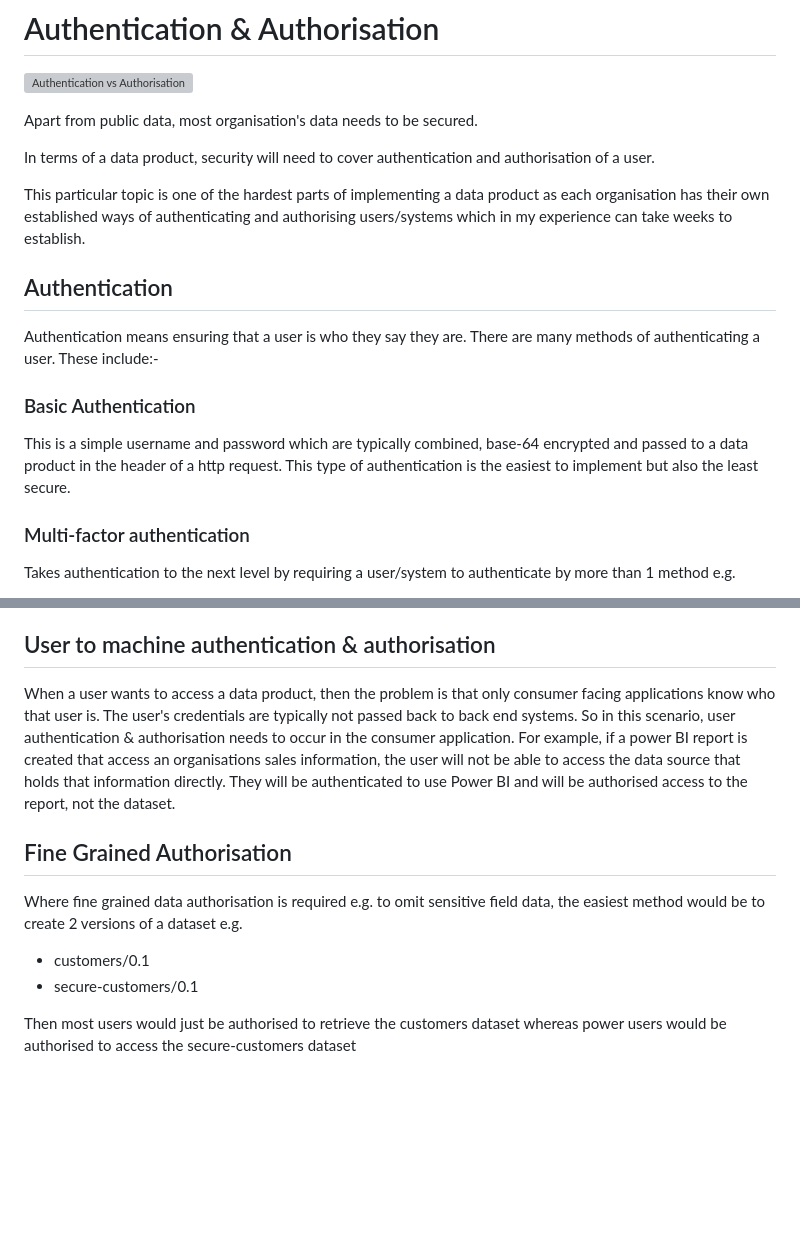
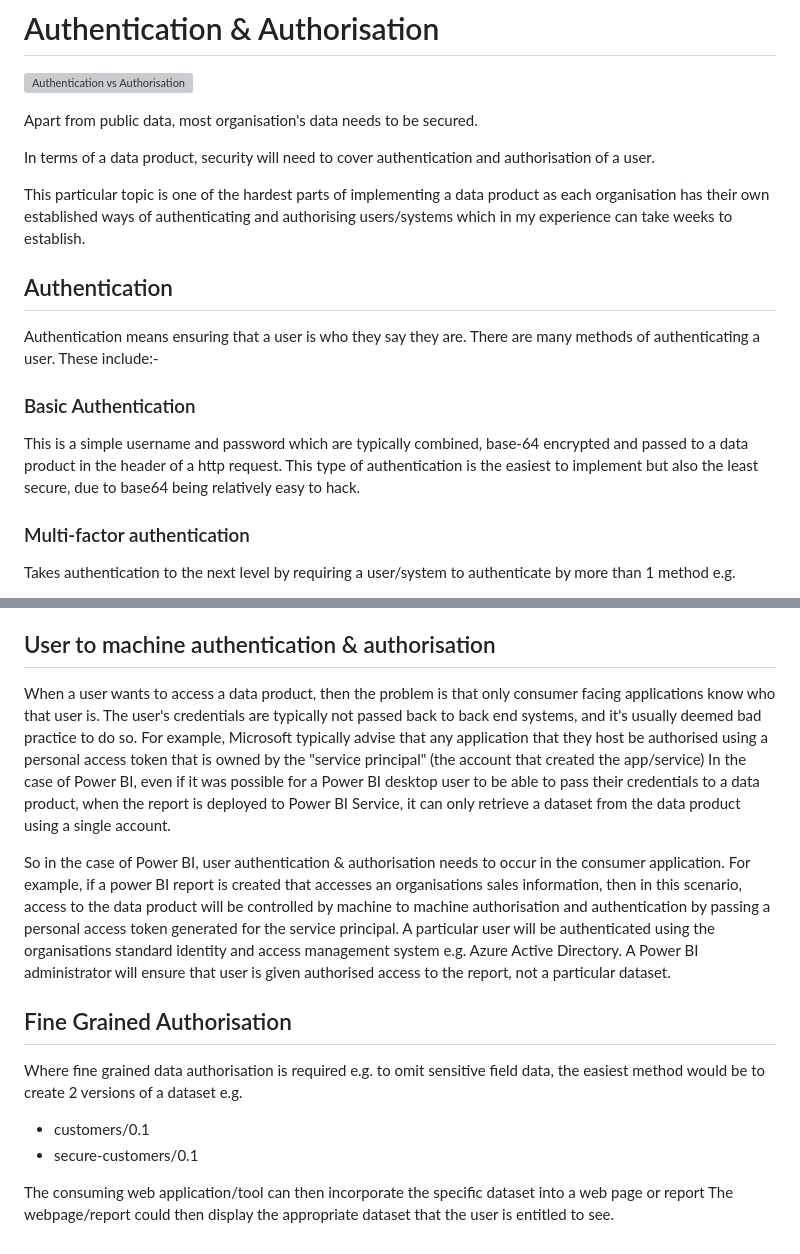
Before and after one commit to deytalytics/dataproductpoc-docs, a Markdown page: dp-authentication.md, 2 parts joined by grey strips. GitHub-like rendering; blank space fills up the shorter version; grey boxes are pictures that could not be loaded.

```diff
--- a/dp-authentication.md
+++ b/dp-authentication.md
@@ -8,12 +8,14 @@ In terms of a data product, security will need to cover authentication and autho
 
 This particular topic is one of the hardest parts of implementing a data product as each organisation has their
 own established ways of authenticating and authorising users/systems which in my experience can take weeks to establish.
+
 ## Authentication
 Authentication means ensuring that a user is who they say they are. There are many methods of authenticating a user.
 These include:-
+
 ### Basic Authentication
 This is a simple username and password which are typically combined, base-64 encrypted and passed to a data product in the header of a http request.
-This type of authentication is the easiest to implement but also the least secure.
+This type of authentication is the easiest to implement but also the least secure, due to base64 being relatively easy to hack.
 
 ### Multi-factor authentication
 Takes authentication to the next level by requiring a user/system to authenticate by more than 1 method
@@ -54,8 +66,14 @@ When an application/system needs access to data products:-
 
 ## User to machine authentication & authorisation
-When a user wants to access a data product, then the problem is that only consumer facing applications know who that user is. The user's credentials are typically not passed back to back end systems.
-So in this scenario, user authentication & authorisation needs to occur in the consumer application.
-For example, if a power BI report is created that access an organisations sales information, the user will not be able to access the data source that holds that information directly. They will be authenticated to use Power BI and will be authorised access to the report, not the dataset.
+When a user wants to access a data product, then the problem is that only consumer facing applications know who that user is.
+The user's credentials are typically not passed back to back end systems, and it's usually deemed bad practice to do so.
+For example, Microsoft typically advise that any application that they host be authorised using a personal access token that is owned by the "service principal" (the account that created the app/service)
+In the case of Power BI, even if it was possible for a Power BI desktop user to be able to pass their credentials to a data product, when the report is deployed to Power BI Service, it can only retrieve a dataset from the data product using a single account.
+
+So in the case of Power BI, user authentication & authorisation needs to occur in the consumer application.
+For example, if a power BI report is created that accesses an organisations sales information, then in this scenario, access to the data product will be controlled by machine to machine authorisation and authentication by passing a personal access token generated for the service principal.
+A particular user will be authenticated using the organisations standard identity and access management system e.g. Azure Active Directory.
+A Power BI administrator will ensure that user is given authorised access to the report, not a particular dataset.
 
 ## Fine Grained Authorisation
 Where fine grained data authorisation is required e.g. to omit sensitive field data,
@@ -63,4 +81,5 @@ the easiest method would be to create 2 versions of a dataset e.g.
 * customers/0.1
 * secure-customers/0.1
 
-Then most users would just be authorised to retrieve the customers dataset whereas power users would be authorised to access the secure-customers dataset
+The consuming web application/tool can then incorporate the specific dataset into a web page or report
+The webpage/report could then display the appropriate dataset that the user is entitled to see.
```
Also changed, not shown: other parts of dp-authentication.md (+15 -5 lines), dp-authentication.png, dp-types.md (line endings or trailing spaces).
